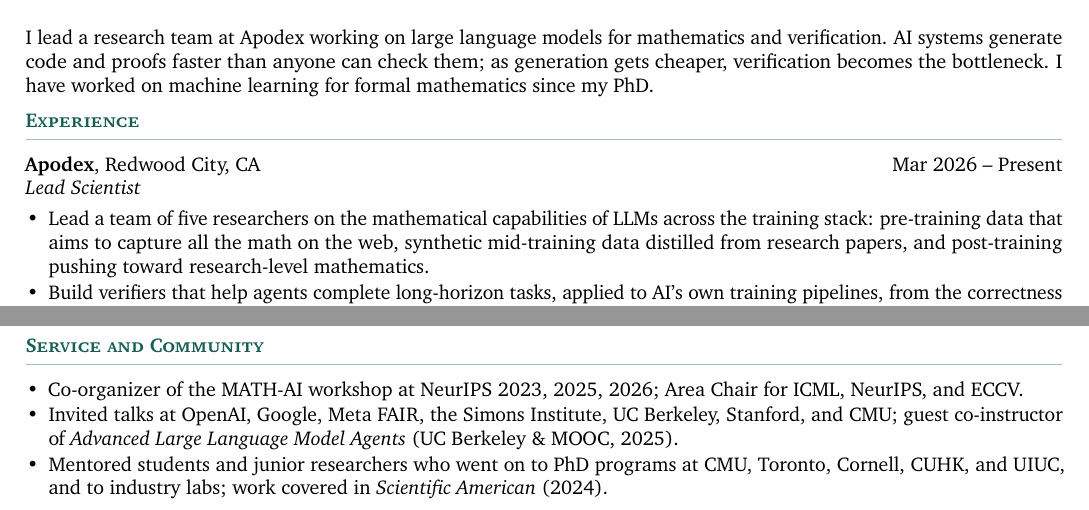
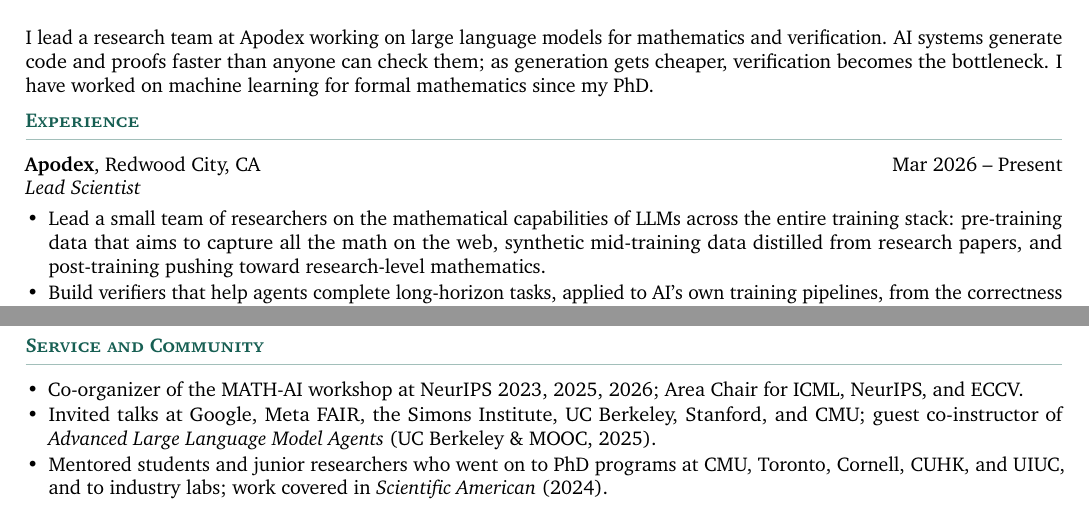
Before and after one commit to yangky11/yangky11.github.io, a LaTeX CV (resume/Kaiyu_Yang_Resume.tex): two parts of the page, joined at a grey line, cut so that both start at the same text. Compiled offline with pdfLaTeX.

Commit message:
Soften team size, broaden training-stack phrasing, drop OpenAI talk
Co-Authored-By: Claude Fable 5 <noreply@anthropic.com>

```diff
--- a/resume/Kaiyu_Yang_Resume.tex
+++ b/resume/Kaiyu_Yang_Resume.tex
@@ -57,8 +57,8 @@
 
 \entry{Apodex}{Redwood City, CA}{Lead Scientist}{Mar 2026 -- Present}
 \begin{itemize}
-  \item Lead a team of five researchers on the mathematical capabilities of LLMs across the
-        training stack: pre-training data that aims to capture all the math on the web,
+  \item Lead a small team of researchers on the mathematical capabilities of LLMs across
+        the entire training stack: pre-training data that aims to capture all the math on the web,
         synthetic mid-training data distilled from research papers, and post-training
         pushing toward research-level mathematics.
   \item Build verifiers that help agents complete long-horizon tasks, applied to AI's own
@@ -124,8 +124,8 @@
 \begin{itemize}
   \item Co-organizer of the MATH-AI workshop at NeurIPS 2023, 2025, 2026; Area Chair for
         ICML, NeurIPS, and ECCV.
-  \item Invited talks at OpenAI, Google, Meta FAIR, the Simons Institute, UC Berkeley,
-        Stanford, and CMU; guest co-instructor of \textit{Advanced Large Language Model
+  \item Invited talks at Google, Meta FAIR, the Simons Institute, UC Berkeley, Stanford,
+        and CMU; guest co-instructor of \textit{Advanced Large Language Model
         Agents} (UC Berkeley \& MOOC, 2025).
   \item Mentored students and junior researchers who went on to PhD programs at CMU,
         Toronto, Cornell, CUHK, and UIUC, and to industry labs; work covered in
```
Also changed, not shown: data/Kaiyu_Yang_Resume.pdf.
